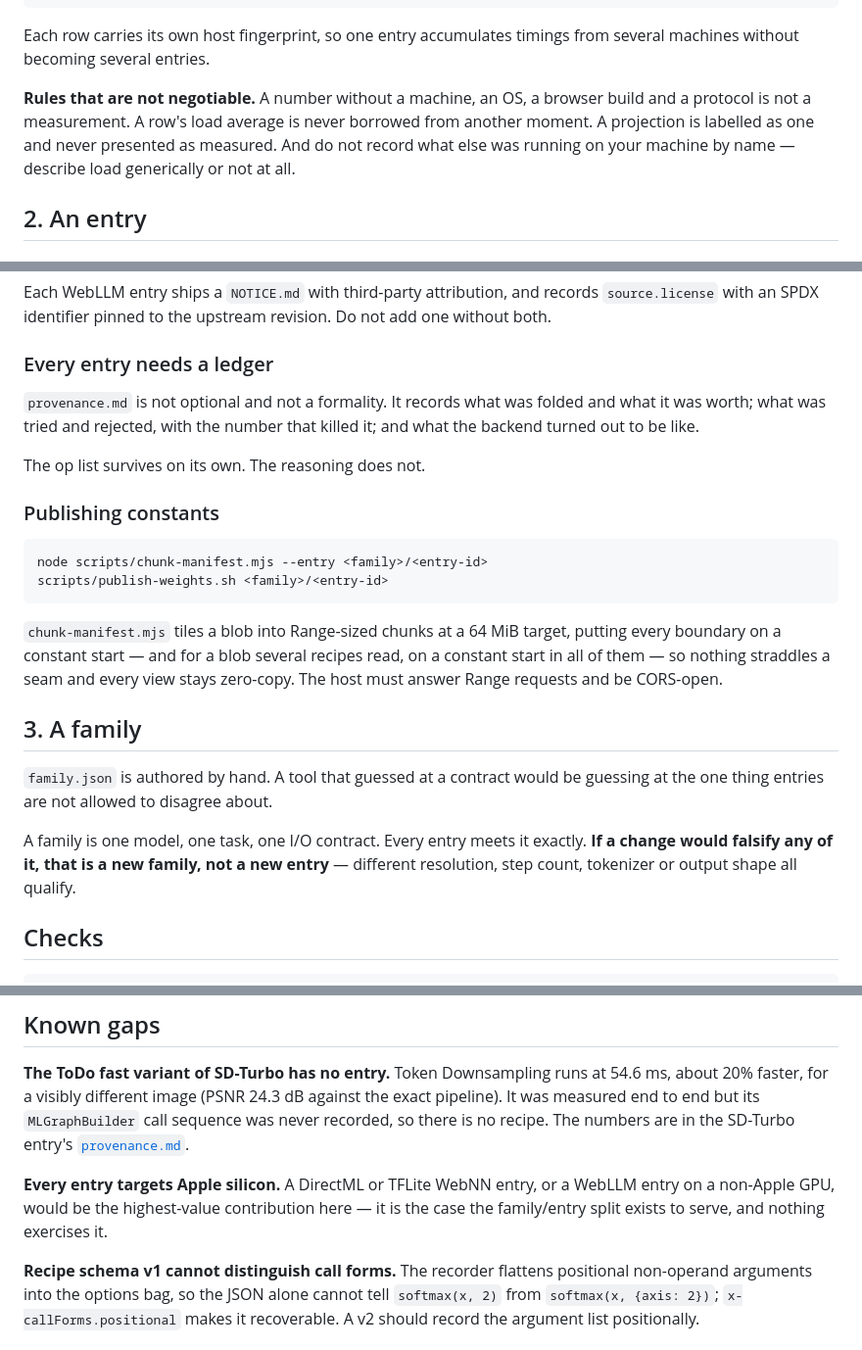
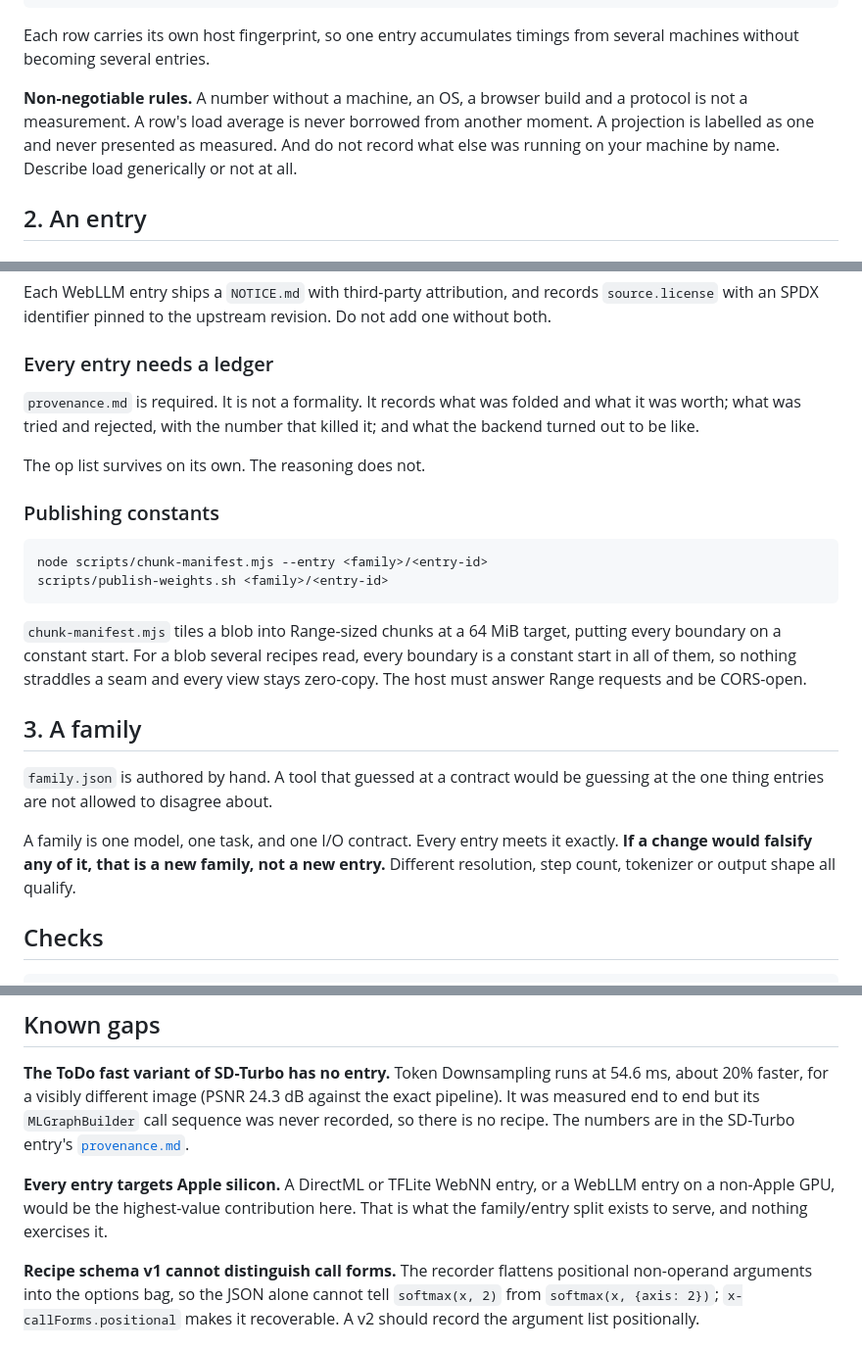
Before and after one commit to OlehZhyhinas/webnn-catalog, a Markdown page: CONTRIBUTING.md, 3 parts joined by grey strips. Shown at 98% size. Rendered like a GitHub page.

````diff
--- a/CONTRIBUTING.md
+++ b/CONTRIBUTING.md
@@ -25,11 +25,11 @@ node scripts/add-measurement.mjs --entry <family>/<entry-id> \
 Each row carries its own host fingerprint, so one entry accumulates timings from
 several machines without becoming several entries.
 
-**Rules that are not negotiable.** A number without a machine, an OS, a browser
+**Non-negotiable rules.** A number without a machine, an OS, a browser
 build and a protocol is not a measurement. A row's load average is never borrowed
 from another moment. A projection is labelled as one and never presented as
-measured. And do not record what else was running on your machine by name —
-describe load generically or not at all.
+measured. And do not record what else was running on your machine by name.
+Describe load generically or not at all.
 
 ## 2. An entry
 
@@ -86,7 +86,7 @@ add one without both.
 
 ### Every entry needs a ledger
 
-`provenance.md` is not optional and not a formality. It records what was folded
+`provenance.md` is required. It is not a formality. It records what was folded
 and what it was worth; what was tried and rejected, with the number that killed
 it; and what the backend turned out to be like.
 
@@ -100,18 +100,19 @@ scripts/publish-weights.sh <family>/<entry-id>
 ```
 
 `chunk-manifest.mjs` tiles a blob into Range-sized chunks at a 64 MiB target,
-putting every boundary on a constant start — and for a blob several recipes read,
-on a constant start in all of them — so nothing straddles a seam and every view
-stays zero-copy. The host must answer Range requests and be CORS-open.
+putting every boundary on a constant start. For a blob several recipes read,
+every boundary is a constant start in all of them, so nothing straddles a seam
+and every view stays zero-copy. The host must answer Range requests and be
+CORS-open.
 
 ## 3. A family
 
 `family.json` is authored by hand. A tool that guessed at a contract would be
 guessing at the one thing entries are not allowed to disagree about.
 
-A family is one model, one task, one I/O contract. Every entry meets it exactly.
-**If a change would falsify any of it, that is a new family, not a new entry** —
-different resolution, step count, tokenizer or output shape all qualify.
+A family is one model, one task, and one I/O contract. Every entry meets it exactly.
+**If a change would falsify any of it, that is a new family, not a new entry.**
+Different resolution, step count, tokenizer or output shape all qualify.
 
 ## Checks
 
@@ -141,8 +142,8 @@ SD-Turbo entry's
 [`provenance.md`](families/sd-turbo-512-1step/entries/coreml-apple-m5-pro-macos26-chrome152/provenance.md#the-optional-fast-variant).
 
 **Every entry targets Apple silicon.** A DirectML or TFLite WebNN entry, or a
-WebLLM entry on a non-Apple GPU, would be the highest-value contribution here —
-it is the case the family/entry split exists to serve, and nothing exercises it.
+WebLLM entry on a non-Apple GPU, would be the highest-value contribution here.
+That is what the family/entry split exists to serve, and nothing exercises it.
 
 **Recipe schema v1 cannot distinguish call forms.** The recorder flattens
 positional non-operand arguments into the options bag, so the JSON alone cannot
````
Also changed, not shown: other parts of CONTRIBUTING.md (+1 -1 lines), README.md (+33 -32 lines).
